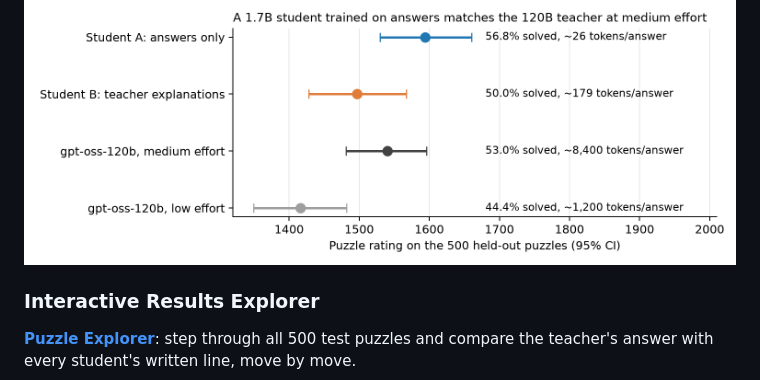
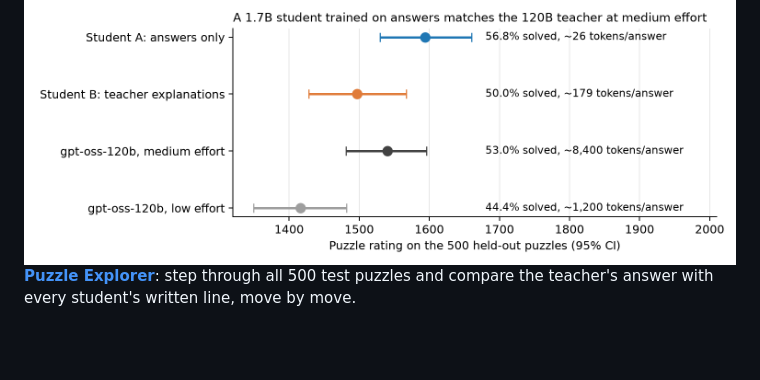
Before and after one commit to zainbabar/chess-distillation, a Markdown page: README.md, the part around the change. GitHub-like rendering; blank space fills up the shorter version.

Commit message:
Update README to remove Interactive Results Explorer heading
Remove the heading for Interactive Results Explorer in README.

```diff
--- a/README.md
+++ b/README.md
@@ -6,7 +6,6 @@
 reward honest explanations, the model kept finding ways around our fact-checker.**
 
 ![Puzzle ratings of the teacher and the two students](figures/ratings.png)
-### Interactive Results Explorer
 **[Puzzle Explorer](https://zainbabar.github.io/chess-llm-reasoning/)**: step through all 500 test puzzles and compare the
 teacher's answer with every student's written line, move by move.
 
```
